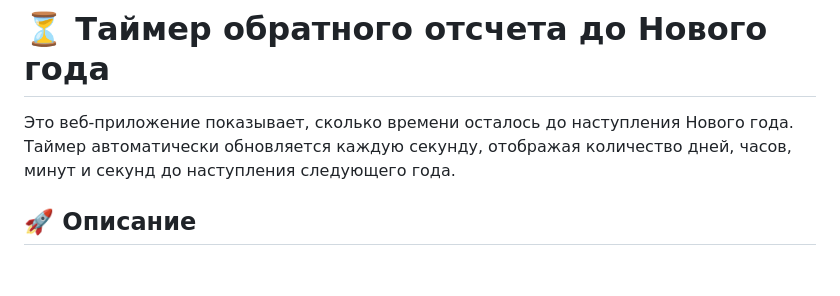
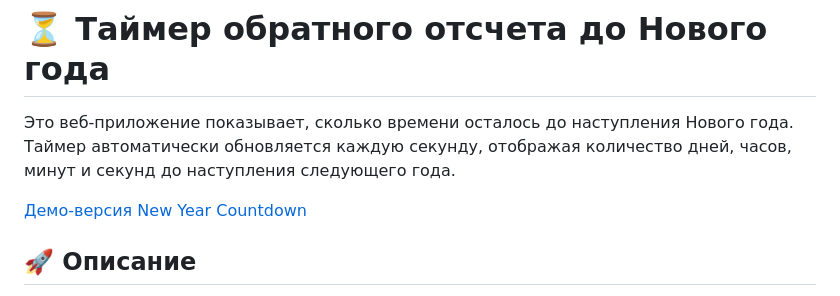
Before and after one commit to aliskhannn/new-year-countdown, a Markdown page: README.md, the part around the change. Drawn GitHub-style; blank space fills up the shorter version.

```diff
--- a/README.md
+++ b/README.md
@@ -1,6 +1,8 @@
 # ⏳ Таймер обратного отсчета до Нового года
 
 Это веб-приложение показывает, сколько времени осталось до наступления Нового года. Таймер автоматически обновляется каждую секунду, отображая количество дней, часов, минут и секунд до наступления следующего года.
+
+[Демо-версия New Year Countdown](https://aliskhannn.github.io/new-year-countdown/)
 
 ## 🚀 Описание
 
```
